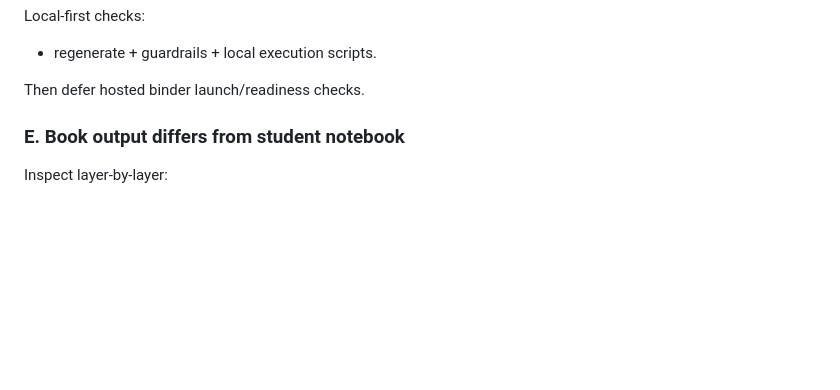
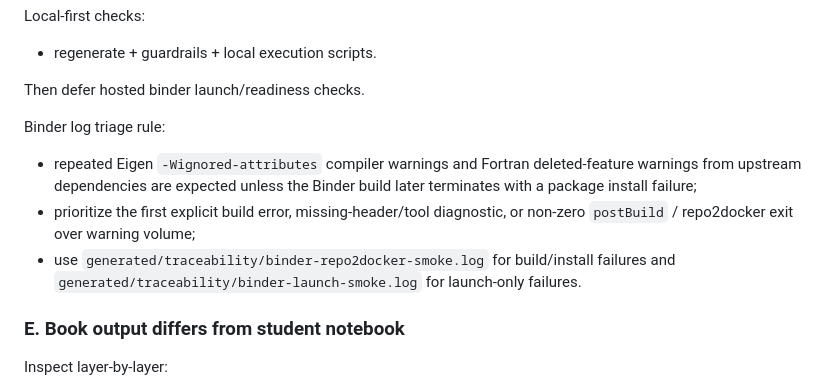
Before and after one commit to LuHoo/workbooks, a Markdown page: docs/architecture/recovery-and-regeneration.md, the part around the change. Rendered like a GitHub page; blank space fills up the shorter version.

```diff
--- a/docs/architecture/recovery-and-regeneration.md
+++ b/docs/architecture/recovery-and-regeneration.md
@@ -257,6 +257,17 @@ Local-first checks:
 - regenerate + guardrails + local execution scripts.
 
 Then defer hosted binder launch/readiness checks.
+
+Binder log triage rule:
+
+- repeated Eigen `-Wignored-attributes` compiler warnings and Fortran
+  deleted-feature warnings from upstream dependencies are expected unless the
+  Binder build later terminates with a package install failure;
+- prioritize the first explicit build error, missing-header/tool diagnostic, or
+  non-zero `postBuild` / repo2docker exit over warning volume;
+- use `generated/traceability/binder-repo2docker-smoke.log` for build/install
+  failures and `generated/traceability/binder-launch-smoke.log` for launch-only
+  failures.
 
 ### E. Book output differs from student notebook
 
```
Also changed, not shown: docs/architecture/binder-notebook-execution.md (+40 -0 lines).
